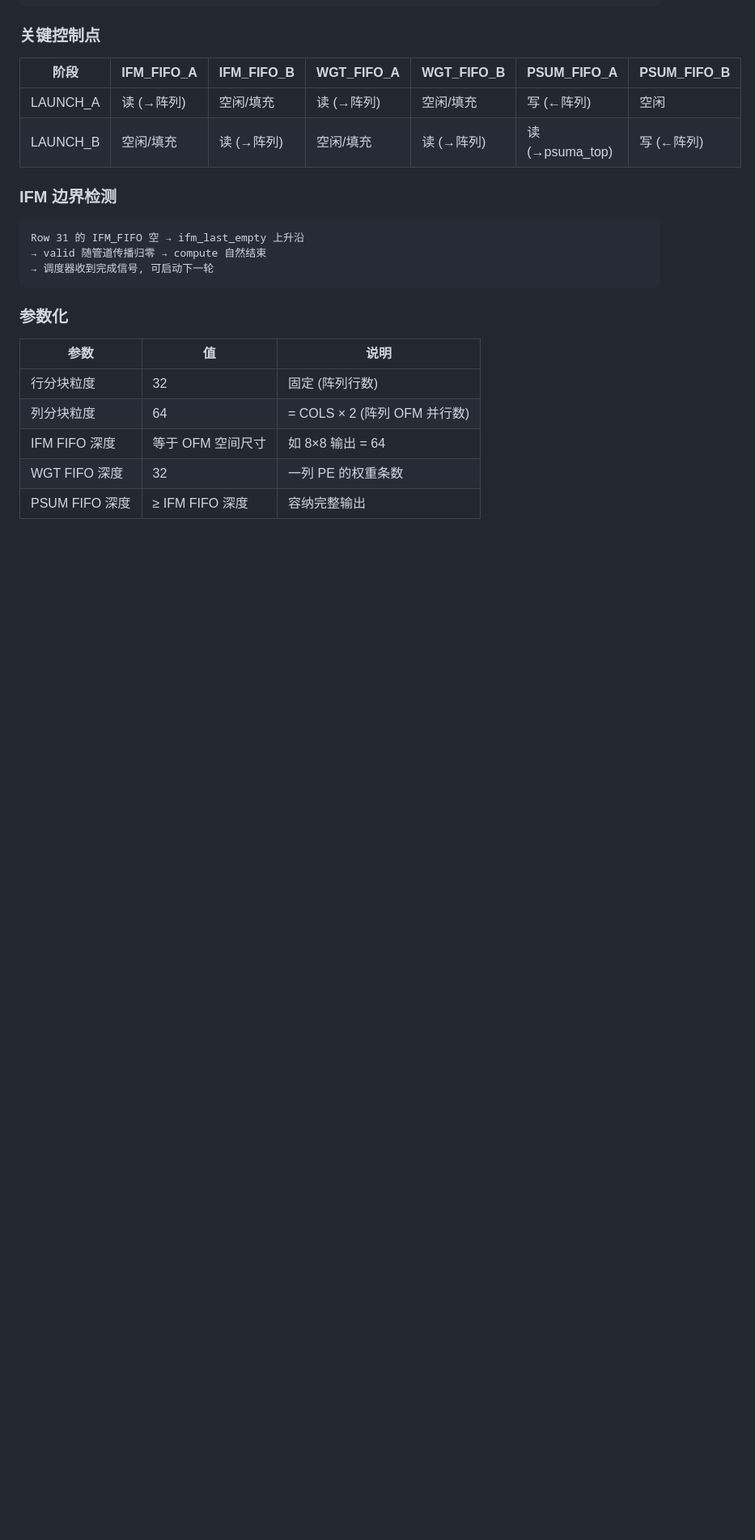
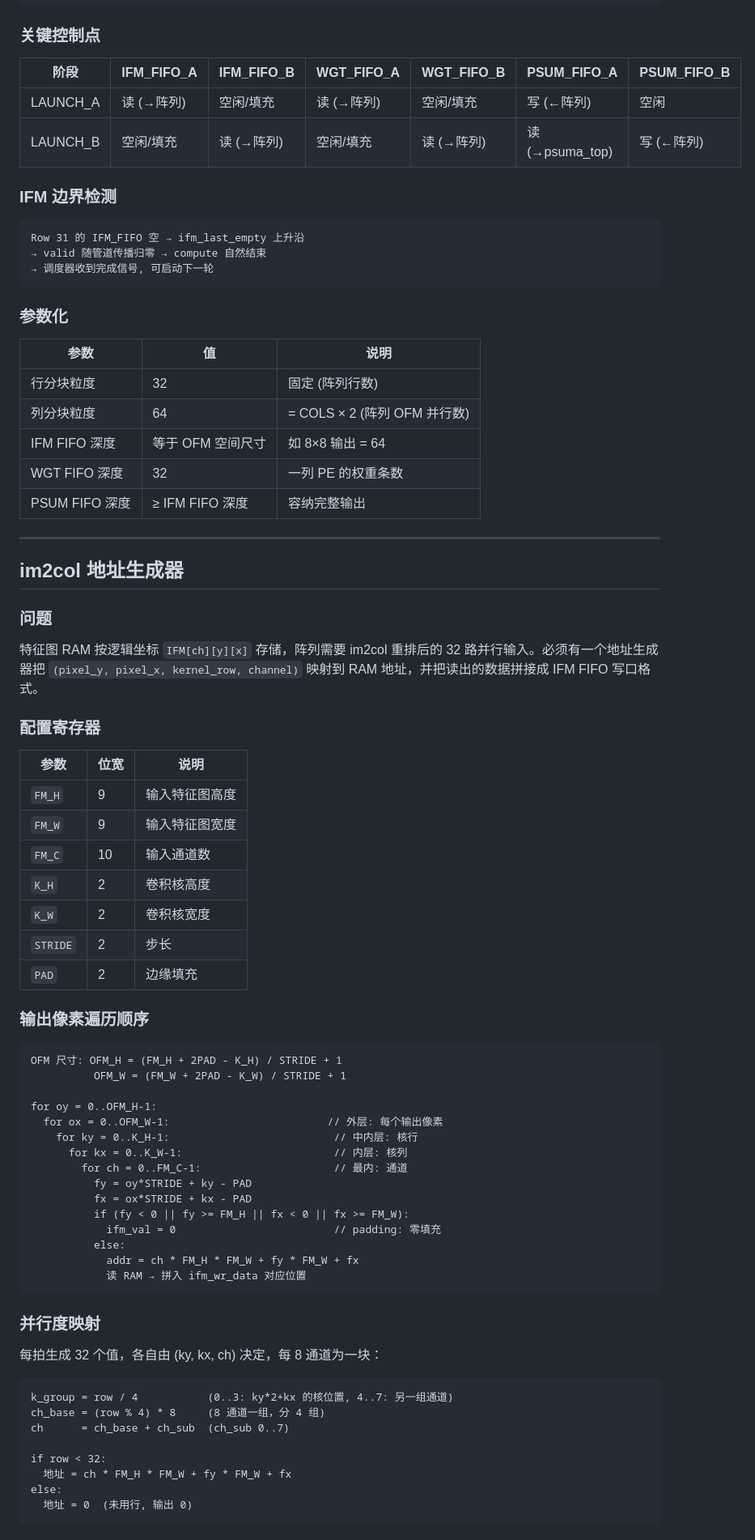
Before and after one commit to Yolo-Hollow/ContextFlow_CNN_Accelerator, a Markdown page: accelerator_systolic.md, the part around one of its changes. Shown at 81% size. Rendered like a GitHub page; blank space fills up the shorter version.

````diff
--- a/accelerator_systolic.md
+++ b/accelerator_systolic.md
@@ -136,3 +136,59 @@ Row 31 的 IFM_FIFO 空 → ifm_last_empty 上升沿
 | IFM FIFO 深度 | 等于 OFM 空间尺寸 | 如 8×8 输出 = 64 |
 | WGT FIFO 深度 | 32 | 一列 PE 的权重条数 |
 | PSUM FIFO 深度 | ≥ IFM FIFO 深度 | 容纳完整输出 |
+
+---
+
+## im2col 地址生成器
+
+### 问题
+
+特征图 RAM 按逻辑坐标 `IFM[ch][y][x]` 存储，阵列需要 im2col 重排后的 32 路并行输入。必须有一个地址生成器把 `(pixel_y, pixel_x, kernel_row, channel)` 映射到 RAM 地址，并把读出的数据拼接成 IFM FIFO 写口格式。
+
+### 配置寄存器
+
+| 参数 | 位宽 | 说明 |
+|------|------|------|
+| `FM_H` | 9 | 输入特征图高度 |
+| `FM_W` | 9 | 输入特征图宽度 |
+| `FM_C` | 10 | 输入通道数 |
+| `K_H` | 2 | 卷积核高度 |
+| `K_W` | 2 | 卷积核宽度 |
+| `STRIDE` | 2 | 步长 |
+| `PAD` | 2 | 边缘填充 |
+
+### 输出像素遍历顺序
+
+```
+OFM 尺寸: OFM_H = (FM_H + 2PAD - K_H) / STRIDE + 1
+          OFM_W = (FM_W + 2PAD - K_W) / STRIDE + 1
+
+for oy = 0..OFM_H-1:
+  for ox = 0..OFM_W-1:                         // 外层: 每个输出像素
+    for ky = 0..K_H-1:                          // 中内层: 核行
+      for kx = 0..K_W-1:                        // 内层: 核列
+        for ch = 0..FM_C-1:                     // 最内: 通道
+          fy = oy*STRIDE + ky - PAD
+          fx = ox*STRIDE + kx - PAD
+          if (fy < 0 || fy >= FM_H || fx < 0 || fx >= FM_W):
+            ifm_val = 0                         // padding: 零填充
+          else:
+            addr = ch * FM_H * FM_W + fy * FM_W + fx
+            读 RAM → 拼入 ifm_wr_data 对应位置
+```
+
+### 并行度映射
+
+每拍生成 32 个值，各自由 (ky, kx, ch) 决定，每 8 通道为一块：
+
+```
+k_group = row / 4           (0..3: ky*2+kx 的核位置, 4..7: 另一组通道)
+ch_base = (row % 4) * 8     (8 通道一组，分 4 组)
+ch      = ch_base + ch_sub  (ch_sub 0..7)
+
+if row < 32:
+  地址 = ch * FM_H * FM_W + fy * FM_W + fx
+else:
+  地址 = 0  (未用行, 输出 0)
+```
+
````
Also changed, not shown: other parts of accelerator_systolic.md (+61 -0 lines).
